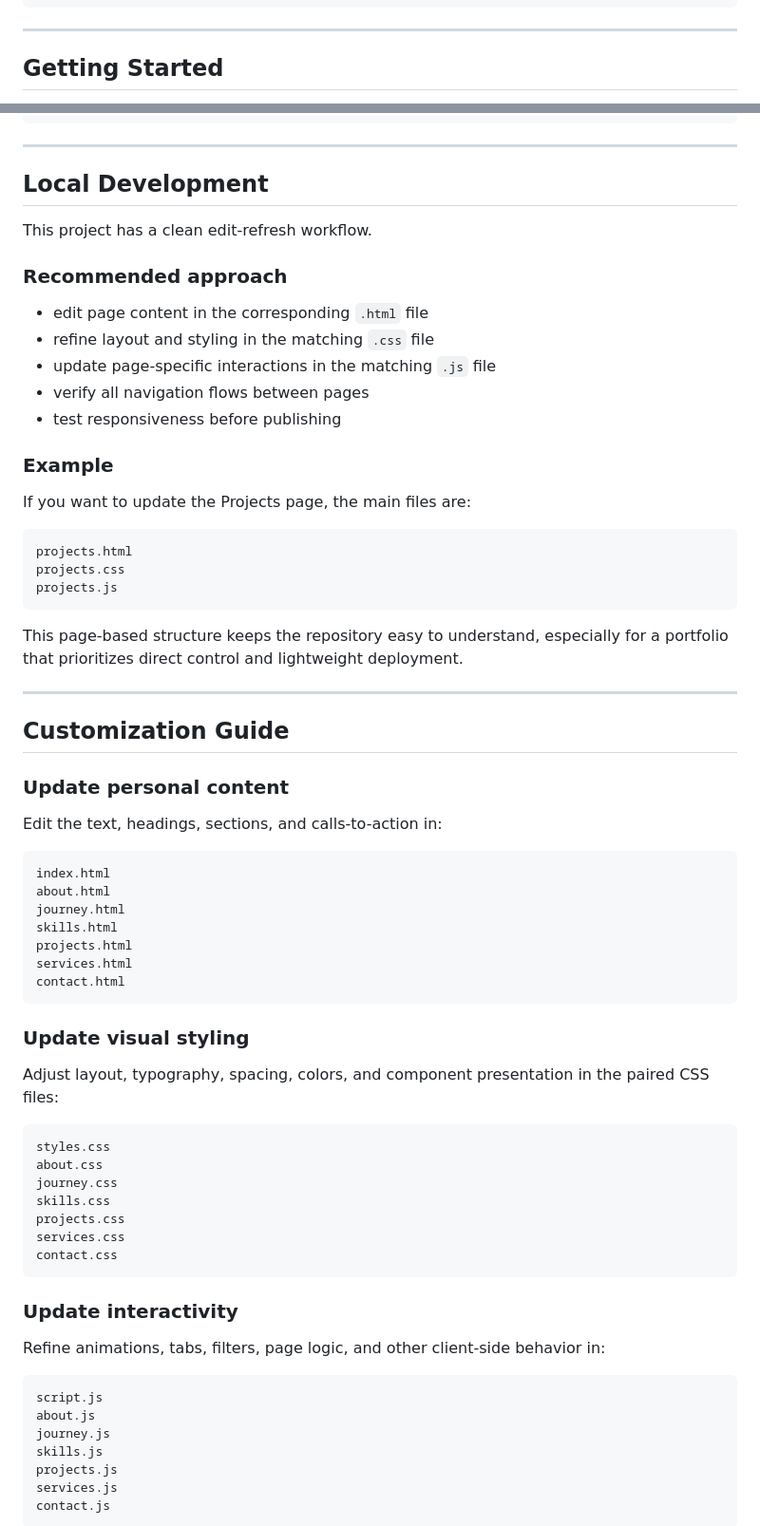
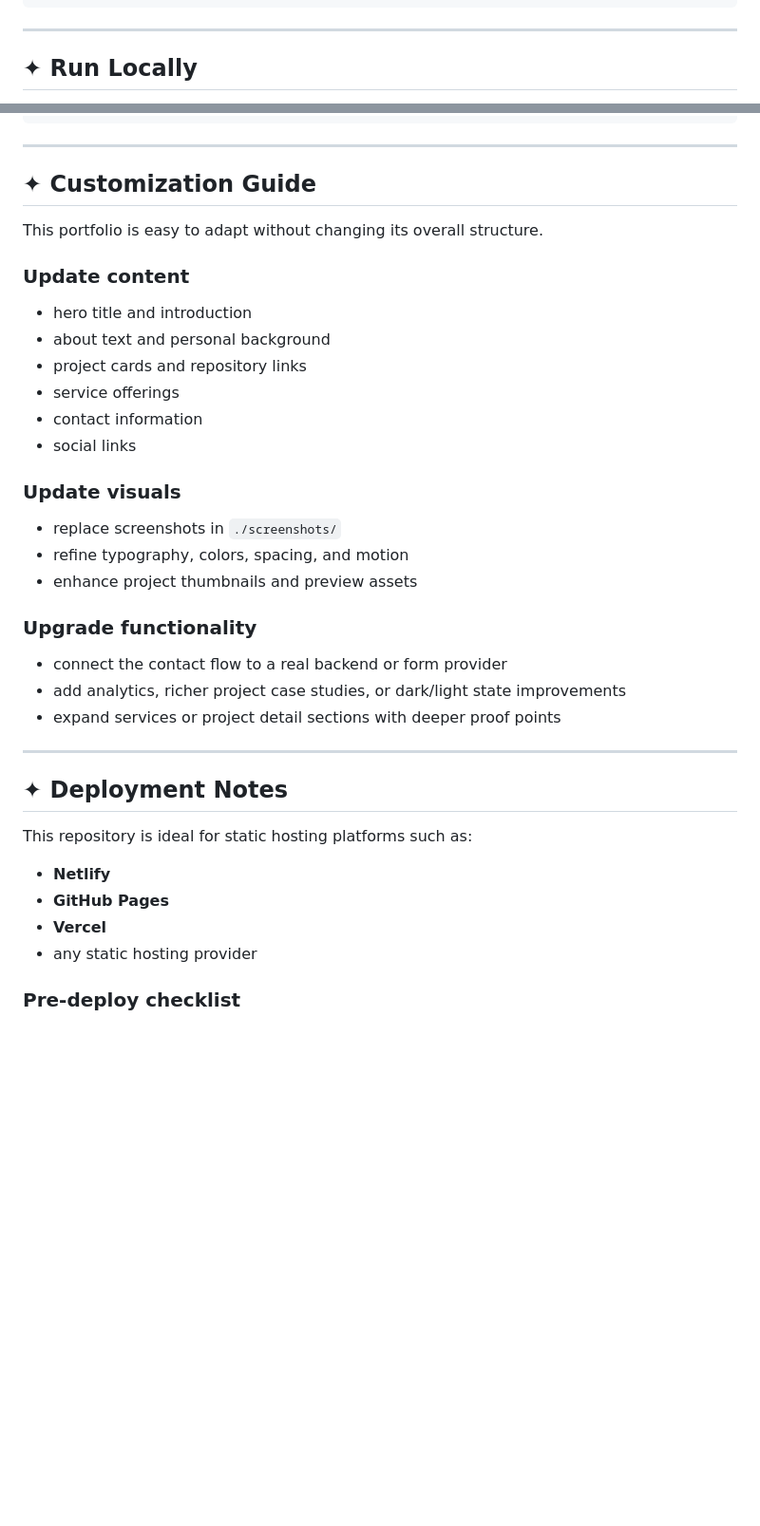
Before and after one commit to SamirYMeshram/Portfolio-Main, a Markdown page: README.md, 2 parts joined by grey strips. Shown at 95% size. GitHub-like rendering; folded sections open; blank space fills up the shorter version.

````diff
--- a/README.md
+++ b/README.md
@@ -301,4 +388,4 @@ Portfolio-Main/
 ---
 
-## Getting Started
+## ✦ Run Locally
 
@@ -329,73 +419,38 @@ http://localhost:5500
 
 ---
 
-## Local Development
+## ✦ Customization Guide
 
-This project has a clean edit-refresh workflow.
+This portfolio is easy to adapt without changing its overall structure.
 
-### Recommended approach
+### Update content
+- hero title and introduction
+- about text and personal background
+- project cards and repository links
+- service offerings
+- contact information
+- social links
 
-- edit page content in the corresponding `.html` file
-- refine layout and styling in the matching `.css` file
-- update page-specific interactions in the matching `.js` file
-- verify all navigation flows between pages
-- test responsiveness before publishing
+### Update visuals
+- replace screenshots in `./screenshots/`
+- refine typography, colors, spacing, and motion
+- enhance project thumbnails and preview assets
 
-### Example
-
-If you want to update the Projects page, the main files are:
-
-```text
-projects.html
-projects.css
-projects.js
-```
-
-This page-based structure keeps the repository easy to understand, especially for a portfolio that prioritizes direct control and lightweight deployment.
+### Upgrade functionality
+- connect the contact flow to a real backend or form provider
+- add analytics, richer project case studies, or dark/light state improvements
+- expand services or project detail sections with deeper proof points
 
 ---
 
-## Customization Guide
+## ✦ Deployment Notes
 
-### Update personal content
+This repository is ideal for static hosting platforms such as:
 
-Edit the text, headings, sections, and calls-to-action in:
+- **Netlify**
+- **GitHub Pages**
+- **Vercel**
+- any static hosting provider
 
-```text
-index.html
-about.html
-journey.html
-skills.html
-projects.html
-services.html
-contact.html
-```
+### Pre-deploy checklist
 
-### Update visual styling
-
-Adjust layout, typography, spacing, colors, and component presentation in the paired CSS files:
-
-```text
-styles.css
-about.css
-journey.css
-skills.css
-projects.css
-services.css
-contact.css
-```
-
-### Update interactivity
-
-Refine animations, tabs, filters, page logic, and other client-side behavior in:
-
-```text
-script.js
-about.js
-journey.js
-skills.js
-projects.js
-services.js
-contact.js
-```
-
````
Also changed, not shown: other parts of README.md (+358 -307 lines).
